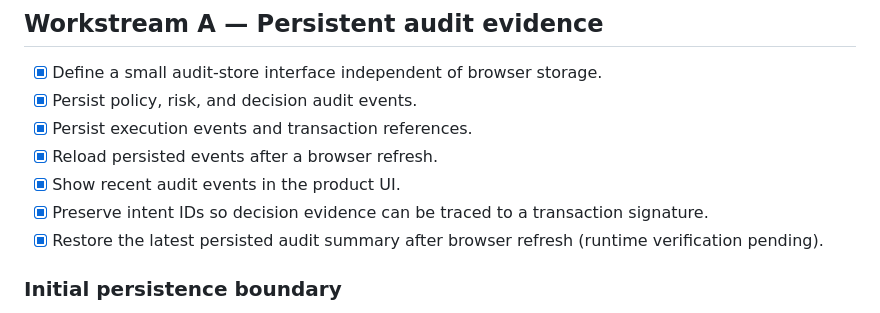
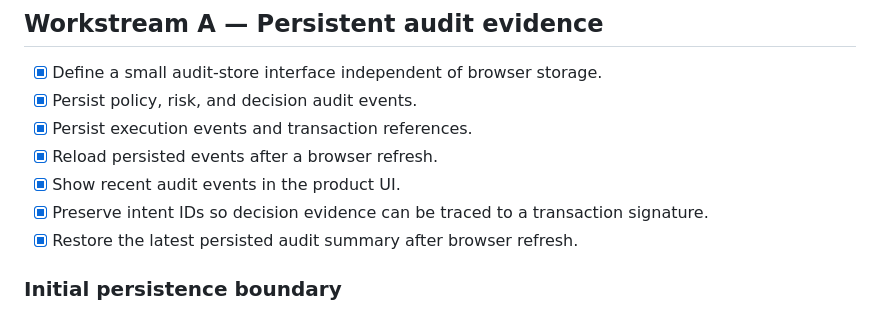
Before and after one commit to Nuble-hub/nuble-vaeriq, a Markdown page: docs/MILESTONE_02.md, the part around the change. Rendered like a GitHub page.

Commit message:
docs: mark audit rehydration runtime verified

```diff
--- a/docs/MILESTONE_02.md
+++ b/docs/MILESTONE_02.md
@@ -27,7 +27,7 @@ Milestone 02 starts by making that decision evidence durable and inspectable.
 - [x] Reload persisted events after a browser refresh.
 - [x] Show recent audit events in the product UI.
 - [x] Preserve intent IDs so decision evidence can be traced to a transaction signature.
-- [x] Restore the latest persisted audit summary after browser refresh (runtime verification pending).
+- [x] Restore the latest persisted audit summary after browser refresh.
 
 ### Initial persistence boundary
 
```
